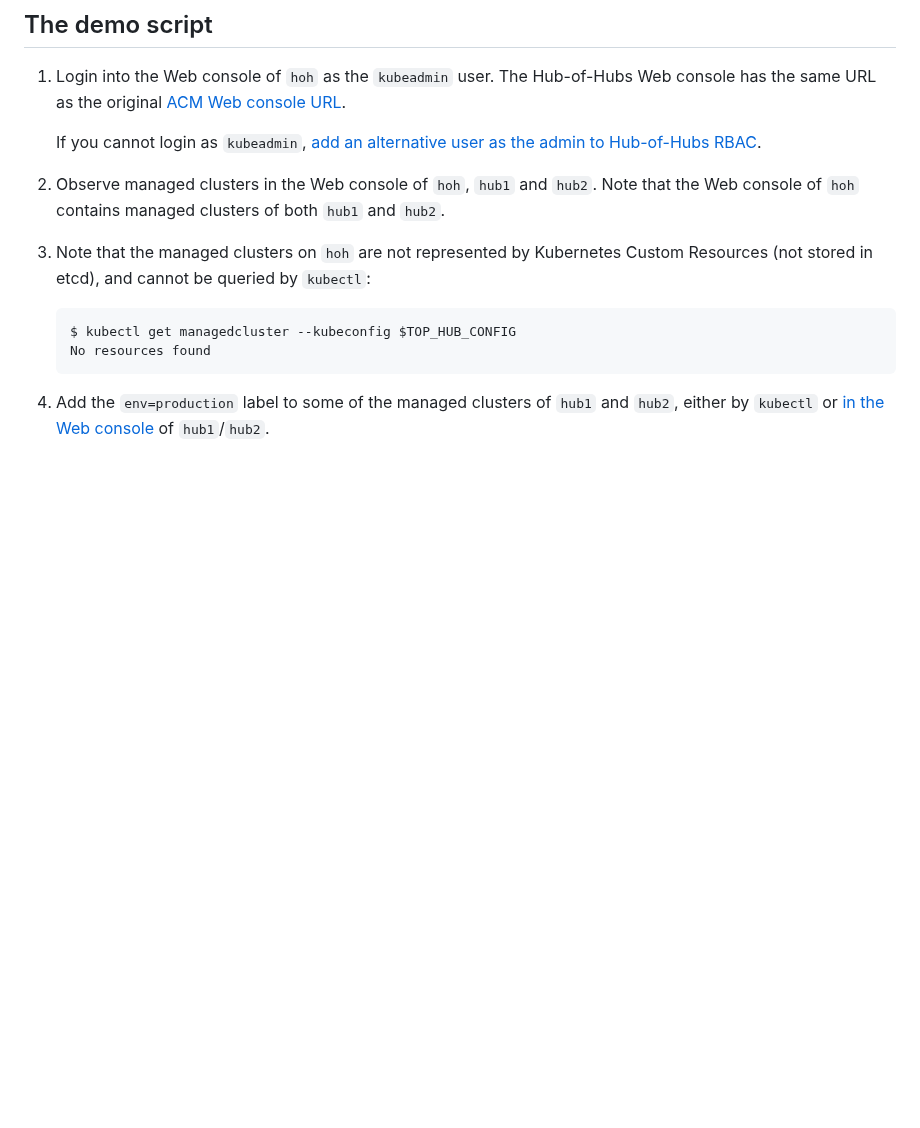
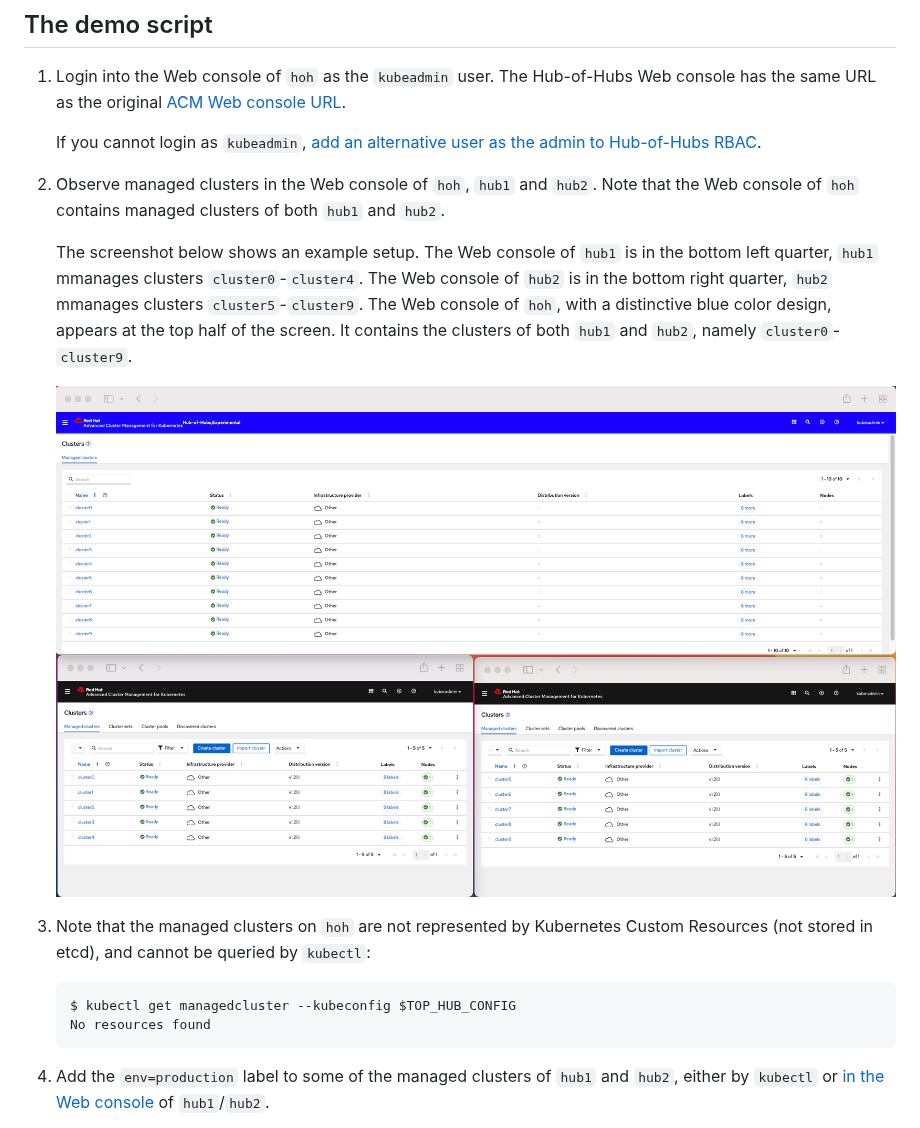
Before and after one commit to stolostron/multicluster-global-hub, a Markdown page: demos/basic.md, the part around the change. Drawn GitHub-style; pictures changed too: images/demo_clusters_view.png (added); blank space fills up the shorter version.

Commit message:
add clusters view diagram

```diff
--- a/demos/basic.md
+++ b/demos/basic.md
@@ -25,6 +25,13 @@ by CLI (`kubectl`, `oc`) of the Hub-of-Hubs OpenShift clster.
     If you cannot login as `kubeadmin`, [add an alternative user as the admin to Hub-of-Hubs RBAC](https://github.com/stolostron/hub-of-hubs-rbac#update-role-bindings-or-role-definitions).
 
 1.  Observe managed clusters in the Web console of `hoh`, `hub1` and `hub2`. Note that the Web console of `hoh` contains managed clusters of both `hub1` and `hub2`.
+
+    The screenshot below shows an example setup. The Web console of `hub1` is in the bottom left quarter, `hub1` mmanages clusters `cluster0`-`cluster4`.
+    The Web console of `hub2` is in the bottom right quarter, `hub2` mmanages clusters `cluster5`-`cluster9`. The Web console of `hoh`, with a distinctive blue color design,
+    appears at the top half of the screen. It contains the clusters of both `hub1` and `hub2`, namely `cluster0`-`cluster9`.
+
+    ![Screenshot of an example Hub-of-Hubs setuo](../images/demo_clusters_view.png)
+
 
 1.  Note that the managed clusters on `hoh` are not represented by Kubernetes Custom Resources (not stored in etcd), and cannot be queried by `kubectl`:
 
```
